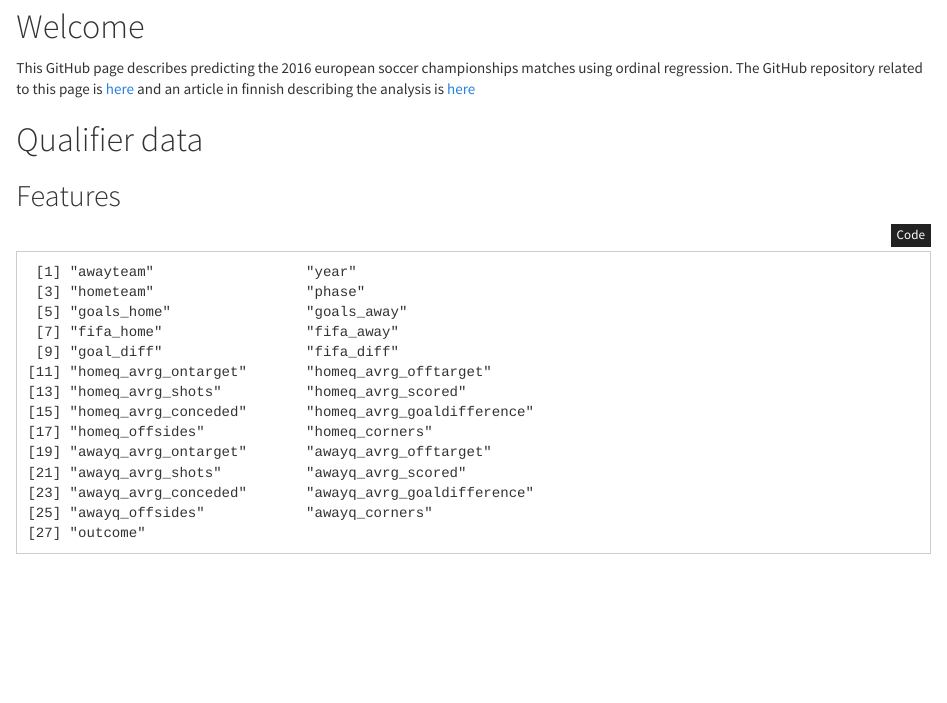
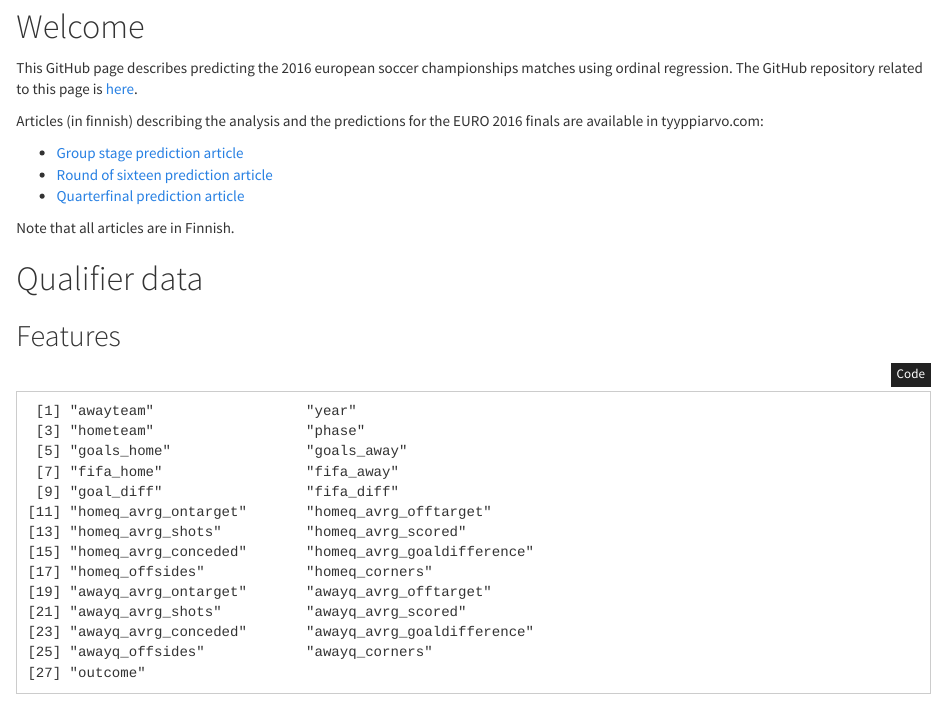
Before and after one commit to TuomoNieminen/EURO2016, an R Markdown document (index.Rmd): the page in a window 1100 px wide, from 540 px down. The pictures show the output file index.html that the author committed with the source, opened offline.

Commit message:
add tyyppiarvo links

```diff
--- a/index.Rmd
+++ b/index.Rmd
@@ -17,7 +17,15 @@ knitr::opts_chunk$set(echo = TRUE, comment = "")
 
 # Welcome
 
-This GitHub page describes predicting the 2016 european soccer championships matches using ordinal regression. The GitHub repository related to this page is [here](https://github.com/TuomoNieminen/EURO2016) and an article in finnish describing the analysis is [here](http://tyyppiarvo.com/2016/06/jalkapallossa-kannattaa-laukoa-ennustimme-em-turnauksen-alkuvaiheen-ottelut-ja-jatkoonmenijat/)
+This GitHub page describes predicting the 2016 european soccer championships matches using ordinal regression. The GitHub repository related to this page is [here](https://github.com/TuomoNieminen/EURO2016).
+
+Articles (in finnish) describing the analysis and the predictions for the EURO 2016 finals are available in tyyppiarvo.com:
+
+- [Group stage prediction article](http://tyyppiarvo.com/2016/06/jalkapallossa-kannattaa-laukoa-ennustimme-em-turnauksen-alkuvaiheen-ottelut-ja-jatkoonmenijat/)
+- [Round of sixteen prediction article](http://tyyppiarvo.com/2016/06/tyyppiarvo-tutki-32768-mahdollista-skenaariota-belgia-saksa-todennakoisin-em-finaali/)
+- [Quarterfinal prediction article](http://tyyppiarvo.com/2016/06/paivitetty-em-futisennuste-islanti-kuusinkertaisti-mahdollisuutensa-euroopan-mestariksi/)
+
+Note that all articles are in Finnish.
 
 # Qualifier data
 
```
Also changed, not shown: README.Rmd (+7 -1 lines), index.html.
